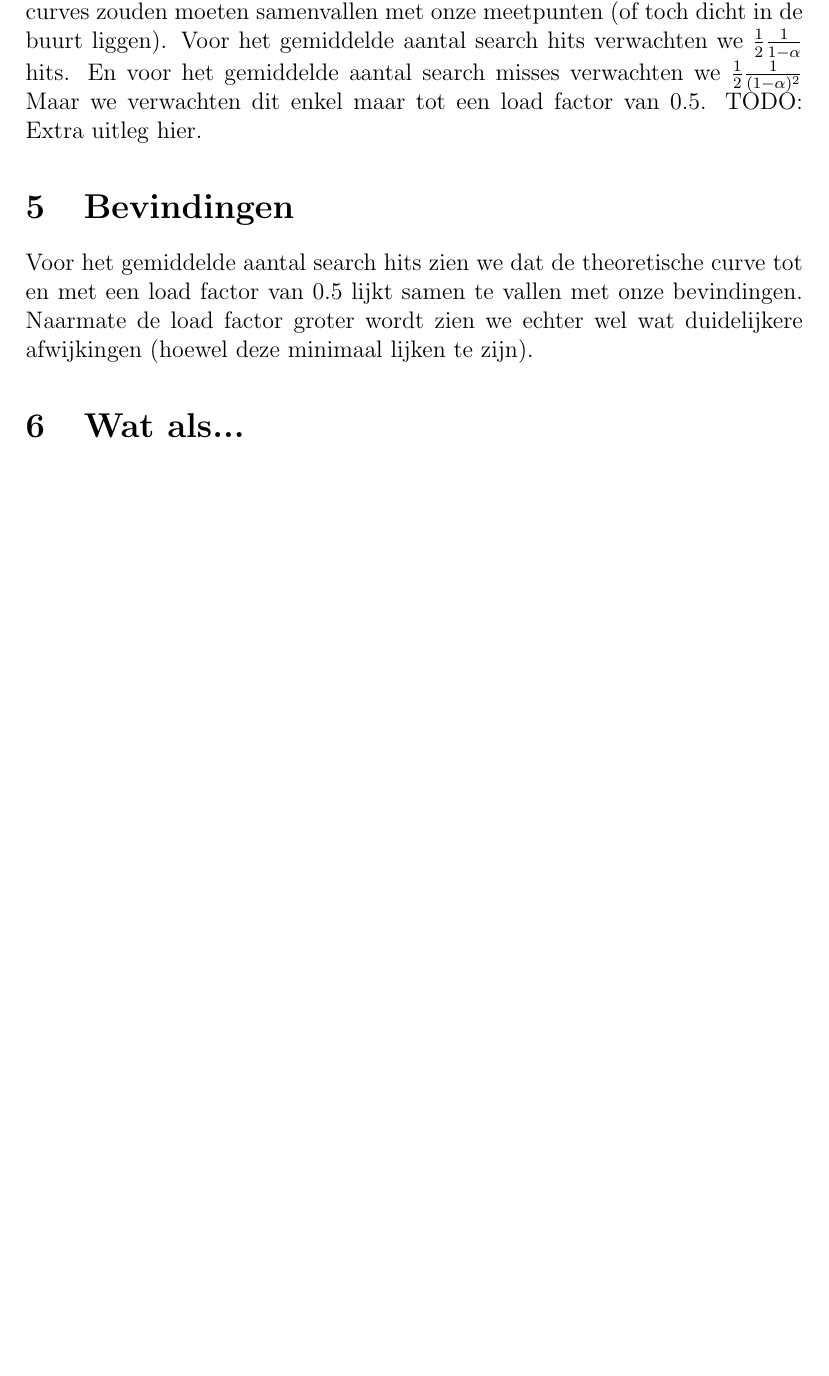
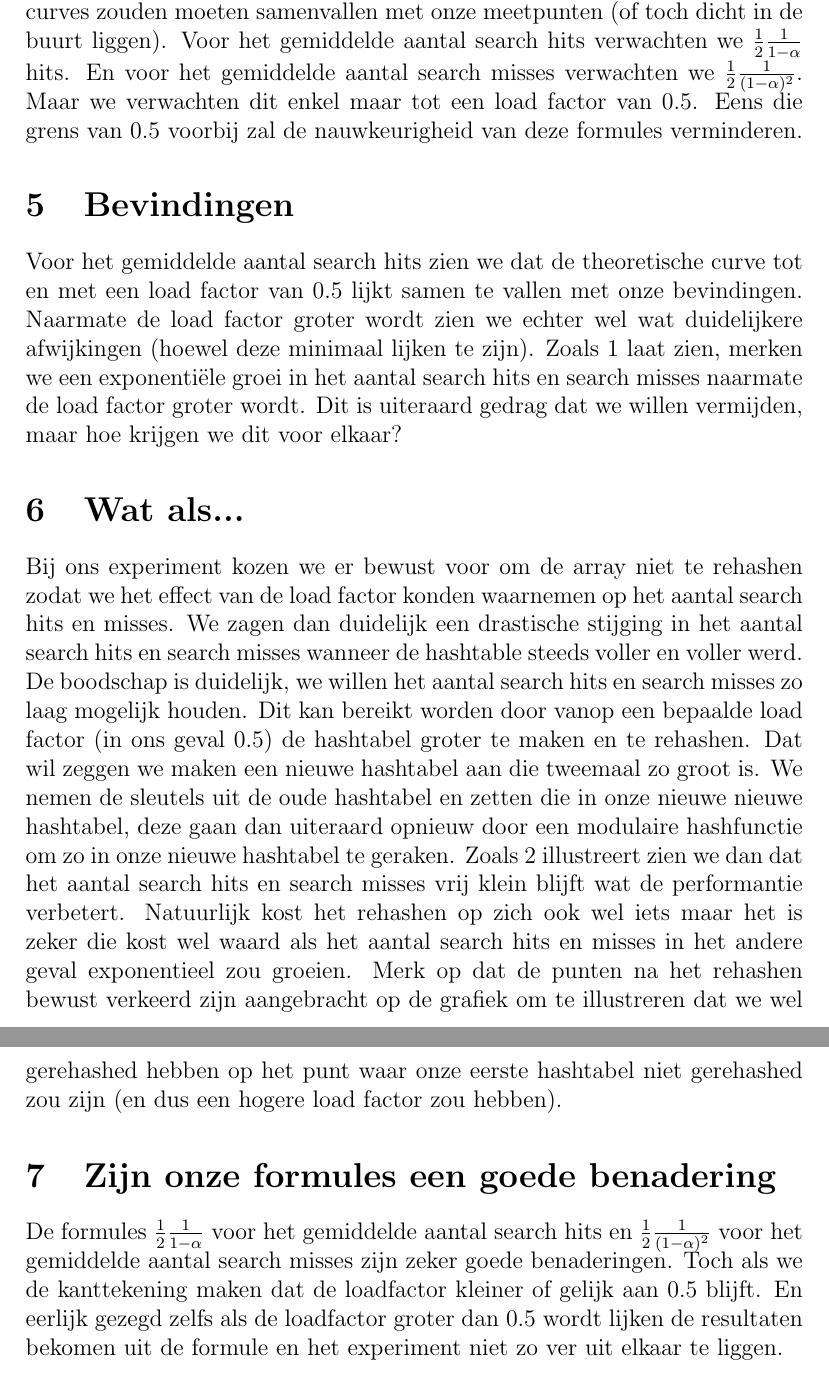
Before and after one commit to ManoahKinnaert/HASH, a LaTeX document (src/main/resources/reports/hash1/report.tex): part of page 3 of 4 before the commit and two parts of pages 3 and 4 of 5 after it, the two joined at a grey line, cut so that both start at the same text, the shorter picture padded with empty space. Compiled offline with pdfLaTeX.

Commit message:
more report stuff

```diff
--- a/src/main/resources/reports/hash1/report.tex
+++ b/src/main/resources/reports/hash1/report.tex
@@ -39,15 +39,25 @@ Lineair geschaalde assen zouden perfect moeten volstaan om de nauwkeurigheid van
 \section{Verwachtingen}
 Zoals eigenlijk eerder al aangehaald is verwachten we wel dat de theoretische curves zouden moeten samenvallen met onze meetpunten (of toch dicht in de buurt liggen).
 Voor het gemiddelde aantal search hits verwachten we \begin{math} \frac{1}{2}\frac{1}{1 - \alpha} \end{math} hits. En voor het gemiddelde aantal search misses
-verwachten we \begin{math} \frac{1}{2}\frac{1}{(1 - \alpha)^2} \end{math}
-Maar we verwachten dit enkel maar tot een load factor van 0.5. TODO: Extra uitleg hier.
+verwachten we \begin{math} \frac{1}{2}\frac{1}{(1 - \alpha)^2} \end{math}.
+Maar we verwachten dit enkel maar tot een load factor van 0.5. Eens die grens van 0.5 voorbij zal de nauwkeurigheid van deze formules verminderen.
 
 \section{Bevindingen}
 Voor het gemiddelde aantal search hits zien we dat de theoretische curve tot en met een load factor van 0.5 lijkt samen te vallen met onze bevindingen.
-Naarmate de load factor groter wordt zien we echter wel wat duidelijkere afwijkingen (hoewel deze minimaal lijken te zijn).
+Naarmate de load factor groter wordt zien we echter wel wat duidelijkere afwijkingen (hoewel deze minimaal lijken te zijn). Zoals \ref{fig:hash_norehash} laat zien, merken we een exponentiële groei in het aantal search hits en search misses naarmate
+de load factor groter wordt. Dit is uiteraard gedrag dat we willen vermijden, maar hoe krijgen we dit voor elkaar?
 
 \section{Wat als...}
+Bij ons experiment kozen we er bewust voor om de array niet te rehashen zodat we het effect van de load factor konden waarnemen op het aantal search hits en misses.
+We zagen dan duidelijk een drastische stijging in het aantal search hits en search misses wanneer de hashtable steeds voller en voller werd. De boodschap is duidelijk, we willen
+het aantal search hits en search misses zo laag mogelijk houden. Dit kan bereikt worden door vanop een bepaalde load factor (in ons geval 0.5) de hashtabel groter te maken en te rehashen.
+Dat wil zeggen we maken een nieuwe hashtabel aan die tweemaal zo groot is. We nemen de sleutels uit de oude hashtabel en zetten die in onze nieuwe nieuwe hashtabel, deze gaan dan uiteraard opnieuw door een modulaire hashfunctie
+om zo in onze nieuwe hashtabel te geraken. Zoals \ref{fig:hash_rehash} illustreert zien we dan dat het aantal search hits en search misses vrij klein blijft wat de performantie verbetert. Natuurlijk kost het rehashen op zich ook wel iets maar het is zeker die kost wel waard als het aantal search hits en misses
+in het andere geval exponentieel zou groeien. Merk op dat de punten na het rehashen bewust verkeerd zijn aangebracht op de grafiek om te illustreren dat we wel gerehashed hebben op het punt waar onze eerste hashtabel niet gerehashed zou zijn (en dus een hogere load factor zou hebben).
 
+\section{Zijn onze formules een goede benadering}
+De formules \begin{math} \frac{1}{2}\frac{1}{1 - \alpha} \end{math} voor het gemiddelde aantal search hits en \begin{math} \frac{1}{2}\frac{1}{(1 - \alpha)^2} \end{math}
+voor het gemiddelde aantal search misses zijn zeker goede benaderingen. Toch als we de kanttekening maken dat de loadfactor kleiner of gelijk aan 0.5 blijft. En eerlijk gezegd zelfs als de loadfactor groter dan 0.5 wordt lijken de resultaten bekomen uit de formule en het experiment niet zo ver uit elkaar te liggen.
 
 \pagebreak
 \begin{figure}[htbp]
```
Also changed, not shown: src/main/resources/reports/hash1/report.pdf.
